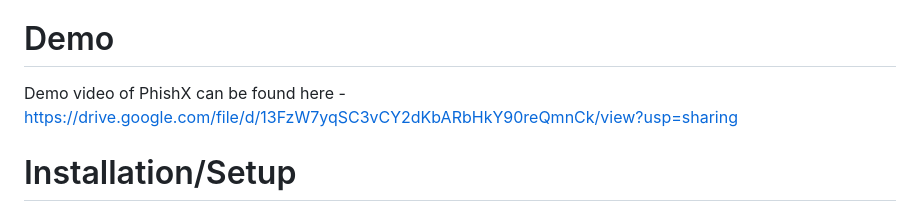
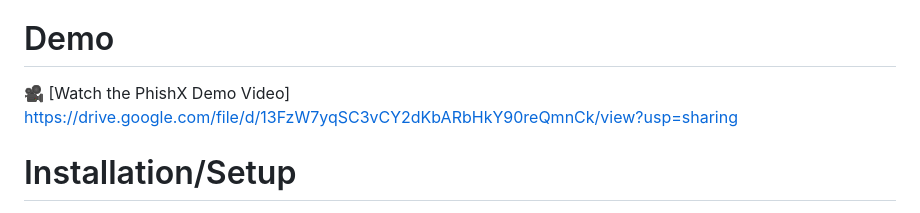
Before and after one commit to Quadranova/PhishX, a Markdown page: README.md, the part around the change. Rendered like a GitHub page.

```diff
--- a/README.md
+++ b/README.md
@@ -52,7 +52,7 @@ PhishX addresses these challenges through an AI-driven platform capable of analy
 * Report scams more efficiently
 
 # Demo
-Demo video of PhishX can be found here -
+🎥 [Watch the PhishX Demo Video]
 https://drive.google.com/file/d/13FzW7yqSC3vCY2dKbARbHkY90reQmnCk/view?usp=sharing
 # Installation/Setup
 ## Clone the Repository
```
